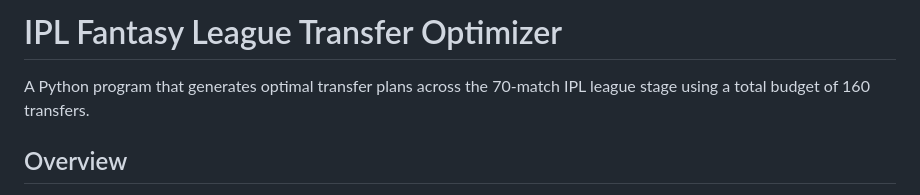
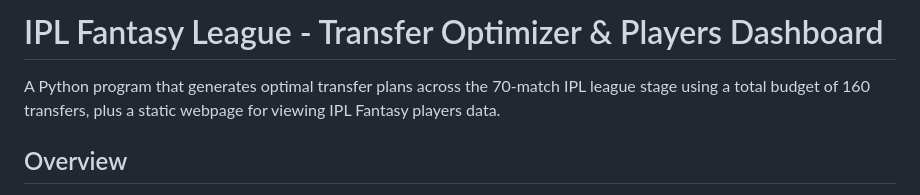
Before and after one commit to haimullapudi/ipl-dashboard, a Markdown page: README.md, the part around one of its changes. GitHub-like rendering.

```diff
--- a/README.md
+++ b/README.md
@@ -1,6 +1,6 @@
-# IPL Fantasy League Transfer Optimizer
+# IPL Fantasy League - Transfer Optimizer & Players Dashboard
 
-A Python program that generates optimal transfer plans across the 70-match IPL league stage using a total budget of 160 transfers.
+A Python program that generates optimal transfer plans across the 70-match IPL league stage using a total budget of 160 transfers, plus a static webpage for viewing IPL Fantasy players data.
 
 ## Overview
 
```
Also changed, not shown: other parts of README.md (+43 -0 lines), docs/plans/2026-03-31-ipl-players-dashboard-design.md (added, +204 -0 lines), specs.md (+32 -0 lines).
